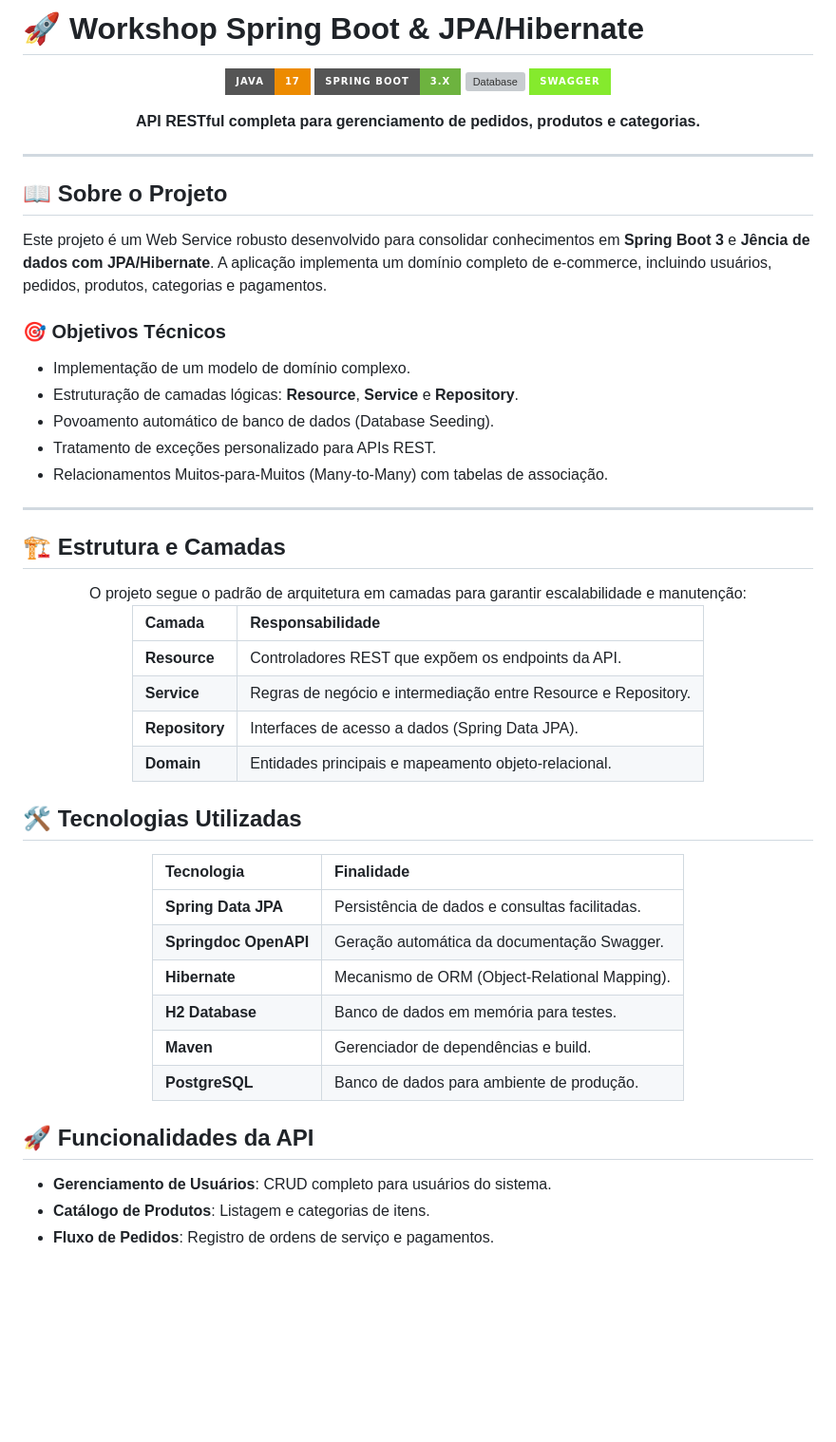
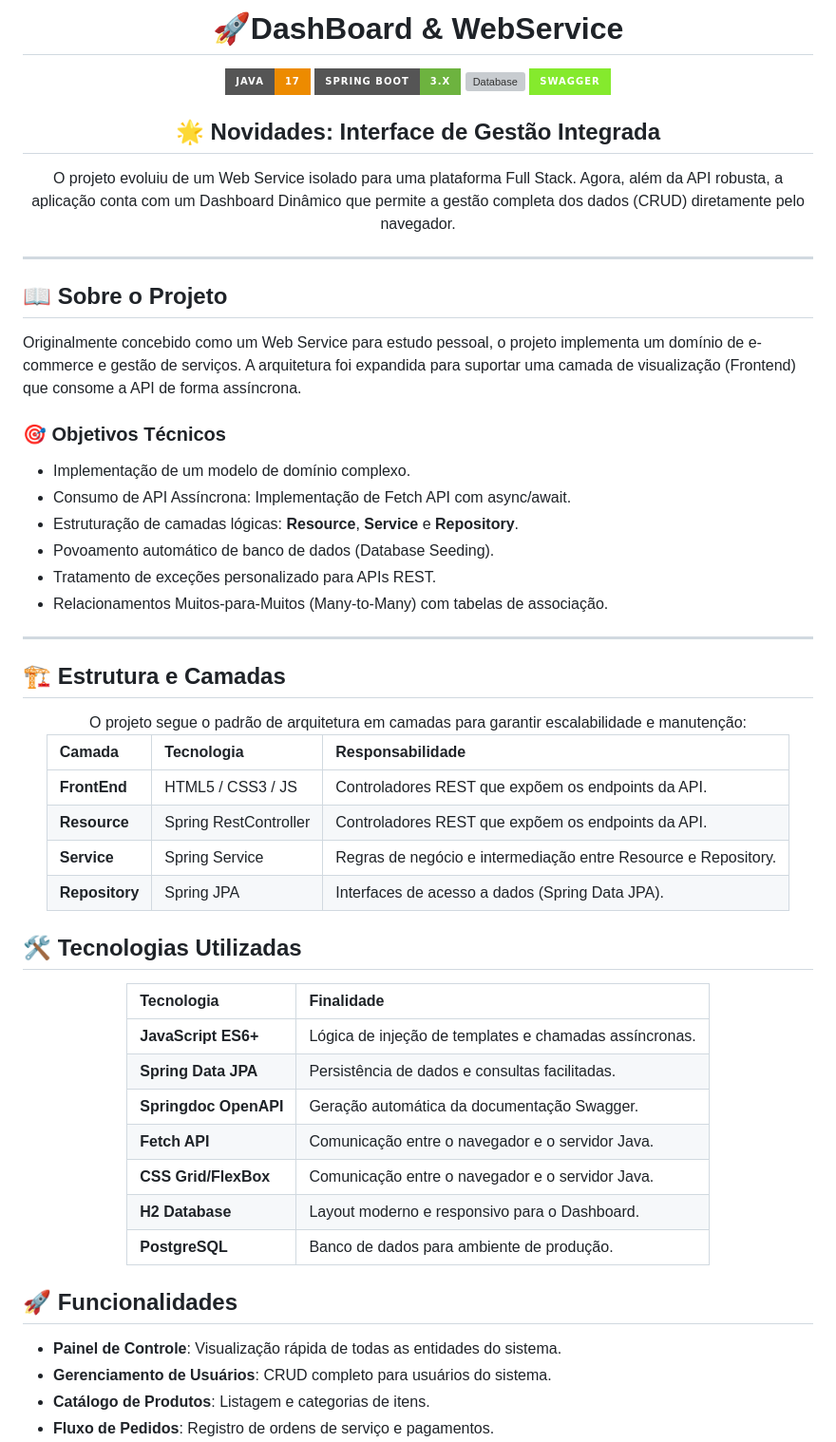
Before and after one commit to KetlinOlliveira/workshop-springboot-jpa, a Markdown page: README.md, the part around one of its changes. Shown at 95% size. Rendered like a GitHub page; badges without logos; blank space fills up the shorter version; grey boxes are pictures that could not be loaded.

Commit message:
Revise README for project updates and features
Updated the README to reflect project evolution and added details about the integrated management interface and frontend.

```diff
--- a/README.md
+++ b/README.md
@@ -1,4 +1,7 @@
-# 🚀 Workshop Spring Boot & JPA/Hibernate
+<div align="center">
+  <h1>🚀DashBoard & WebService</h1>
+</div>
+
 
 <p align="center">
   <img src="https://img.shields.io/badge/Java-17-ED8B00?style=for-the-badge&logo=openjdk&logoColor=white" alt="Java 17">
@@ -7,17 +10,20 @@
   <img src="https://img.shields.io/badge/-Swagger-%2385EA2D?style=for-the-badge&logo=swagger&logoColor=black" alt="Swagger">
 </p>
 
-<p align="center">
-  <b>API RESTful completa para gerenciamento de pedidos, produtos e categorias.</b>
-</p>
+<div align="center">
+  <h2>🌟 Novidades: Interface de Gestão Integrada</h2>
+  O projeto evoluiu de um Web Service isolado para uma plataforma Full Stack. Agora, além da API robusta, a aplicação conta com um Dashboard Dinâmico que permite a gestão completa dos dados (CRUD)       diretamente pelo navegador.
+
+</div>
 
 ---
 
 ## 📖 Sobre o Projeto
-Este projeto é um Web Service robusto desenvolvido para consolidar conhecimentos em **Spring Boot 3** e **Jência de dados com JPA/Hibernate**. A aplicação implementa um domínio completo de e-commerce, incluindo usuários, pedidos, produtos, categorias e pagamentos.
+Originalmente concebido como um Web Service para estudo pessoal, o projeto implementa um domínio de e-commerce e gestão de serviços. A arquitetura foi expandida para suportar uma camada de visualização (Frontend) que consome a API de forma assíncrona.
 
 ### 🎯 Objetivos Técnicos
 * Implementação de um modelo de domínio complexo.
+* Consumo de API Assíncrona: Implementação de Fetch API com async/await.
 * Estruturação de camadas lógicas: **Resource**, **Service** e **Repository**.
 * Povoamento automático de banco de dados (Database Seeding).
 * Tratamento de exceções personalizado para APIs REST.
@@ -30,12 +36,12 @@ Este projeto é um Web Service robusto desenvolvido para consolidar conhecimento
 <div align="center">
 O projeto segue o padrão de arquitetura em camadas para garantir escalabilidade e manutenção:
 
-| Camada | Responsabilidade |
-| :--- | :--- |
-| **Resource** | Controladores REST que expõem os endpoints da API. |
-| **Service** | Regras de negócio e intermediação entre Resource e Repository. |
-| **Repository** | Interfaces de acesso a dados (Spring Data JPA). |
-| **Domain** | Entidades principais e mapeamento objeto-relacional. |
+| Camada | Tecnologia | Responsabilidade |
+| :--- | :--- | :---
+| **FrontEnd** | HTML5 / CSS3 / JS | Controladores REST que expõem os endpoints da API. |
+| **Resource** | Spring RestController |  Controladores REST que expõem os endpoints da API. |
+| **Service** | Spring Service| Regras de negócio e intermediação entre Resource e Repository. |
+| **Repository** | Spring JPA |Interfaces de acesso a dados (Spring Data JPA). |
 
 </div>
 
@@ -46,17 +52,19 @@ O projeto segue o padrão de arquitetura em camadas para garantir escalabilidade
 
 | Tecnologia | Finalidade |
 | :--- | :--- |
+| **JavaScript ES6+** | Lógica de injeção de templates e chamadas assíncronas. |
 | **Spring Data JPA** | Persistência de dados e consultas facilitadas. |
 | **Springdoc OpenAPI** | Geração automática da documentação Swagger. |
-| **Hibernate** | Mecanismo de ORM (Object-Relational Mapping). |
-| **H2 Database** | Banco de dados em memória para testes. |
-| **Maven** | Gerenciador de dependências e build. |
+| **Fetch API** | Comunicação entre o navegador e o servidor Java.|
+| **CSS Grid/FlexBox**|Comunicação entre o navegador e o servidor Java.
+| **H2 Database** | Layout moderno e responsivo para o Dashboard. |
 | **PostgreSQL** | Banco de dados para ambiente de produção. |
 
 </div>
 
-## 🚀 Funcionalidades da API
+## 🚀 Funcionalidades
 
+- **Painel de Controle**: Visualização rápida de todas as entidades do sistema.
 - **Gerenciamento de Usuários**: CRUD completo para usuários do sistema.
 - **Catálogo de Produtos**: Listagem e categorias de itens.
 - **Fluxo de Pedidos**: Registro de ordens de serviço e pagamentos.
```
Also changed, not shown: other parts of README.md (+11 -1 lines).
